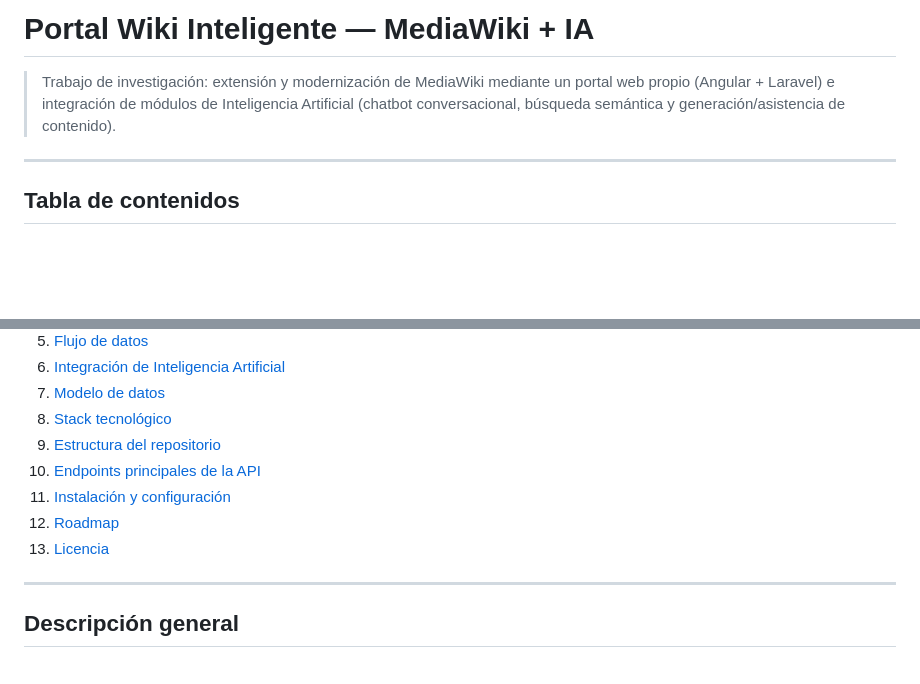
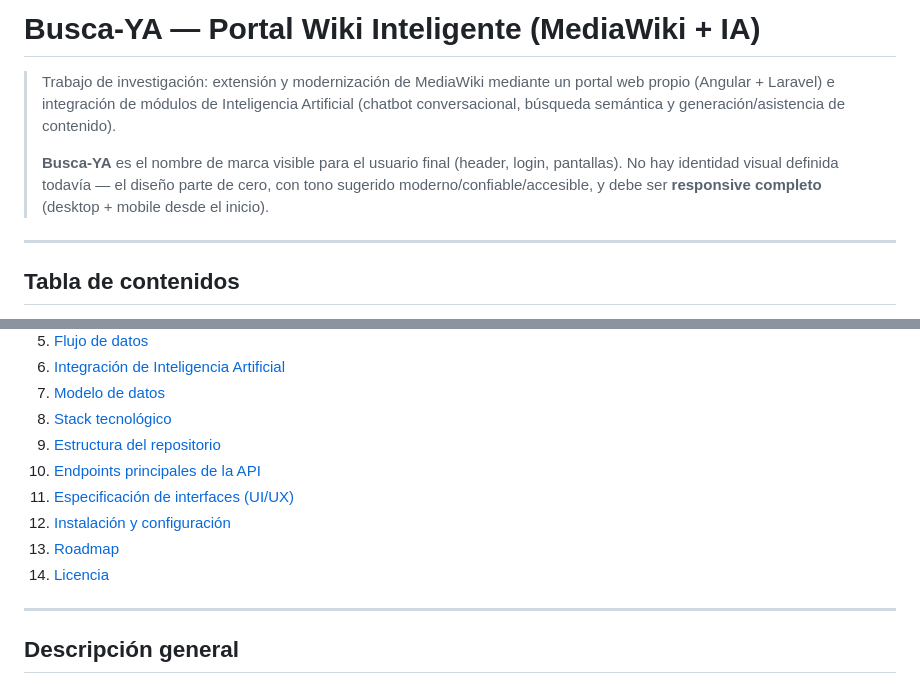
Before and after one commit to Jose27luis/Busca-YA, a Markdown page: README.md, 2 parts joined by grey strips. Rendered like a GitHub page; blank space fills up the shorter version.

```diff
--- a/README.md
+++ b/README.md
@@ -1,6 +1,8 @@
-# Portal Wiki Inteligente — MediaWiki + IA
+# Busca-YA — Portal Wiki Inteligente (MediaWiki + IA)
 
 > Trabajo de investigación: extensión y modernización de MediaWiki mediante un portal web propio (Angular + Laravel) e integración de módulos de Inteligencia Artificial (chatbot conversacional, búsqueda semántica y generación/asistencia de contenido).
+>
+> **Busca-YA** es el nombre de marca visible para el usuario final (header, login, pantallas). No hay identidad visual definida todavía — el diseño parte de cero, con tono sugerido moderno/confiable/accesible, y debe ser **responsive completo** (desktop + mobile desde el inicio).
 
 ---
 
@@ -16,9 +18,10 @@
 8. [Stack tecnológico](#stack-tecnológico)
 9. [Estructura del repositorio](#estructura-del-repositorio)
 10. [Endpoints principales de la API](#endpoints-principales-de-la-api)
-11. [Instalación y configuración](#instalación-y-configuración)
-12. [Roadmap](#roadmap)
-13. [Licencia](#licencia)
+11. [Especificación de interfaces (UI/UX)](#especificación-de-interfaces-uiux)
+12. [Instalación y configuración](#instalación-y-configuración)
+13. [Roadmap](#roadmap)
+14. [Licencia](#licencia)
 
 ---
 
```
Also changed, not shown: other parts of README.md (+47 -0 lines).
